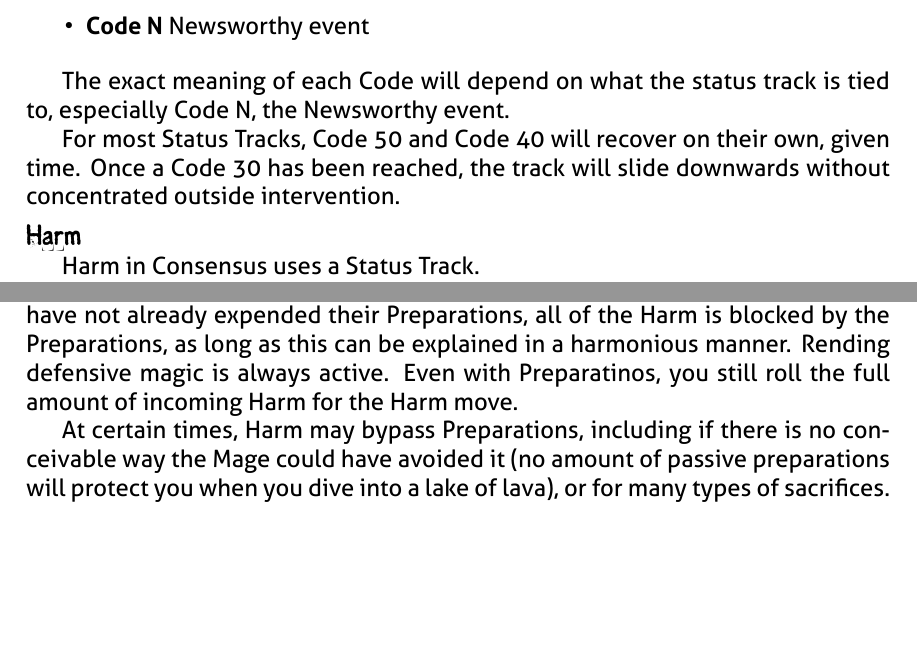
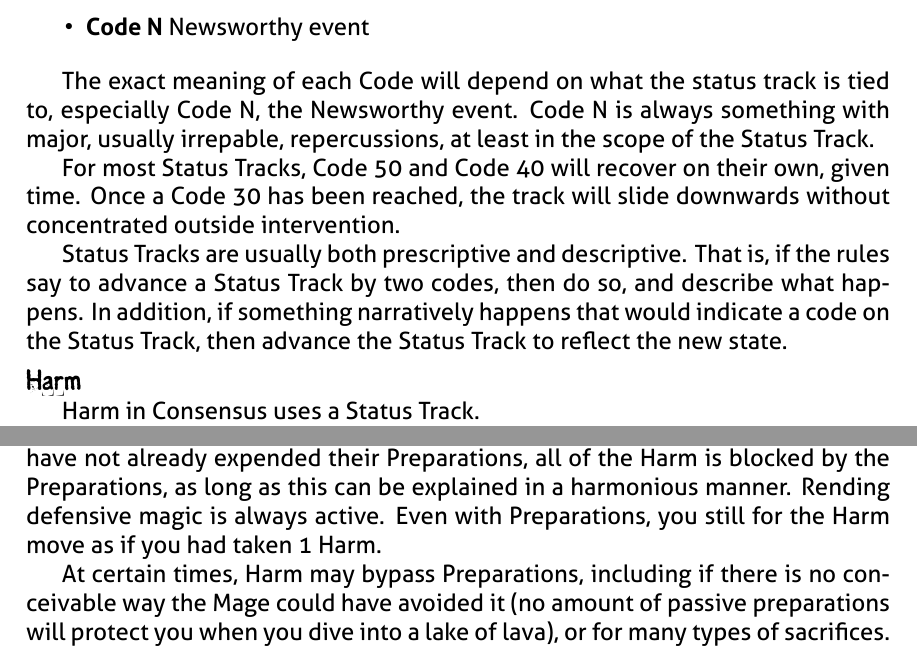
Before and after one commit to epw/consensus, a LaTeX document (glossary.tex): two parts of pages 3 and 4 of 7, joined at a grey line, cut so that both start at the same text, the shorter picture padded with empty space. Compiled offline with XeLaTeX.

Commit message:
Added details for Status Tracks, corrected Preparations

```diff
--- a/glossary.tex
+++ b/glossary.tex
@@ -170,11 +170,19 @@ A set of status codes is as follows:
 \end{itemize}
 
 The exact meaning of each Code will depend on what the status track is
-tied to, especially Code N, the Newsworthy event.
+tied to, especially Code N, the Newsworthy event. Code N is always
+something with major, usually irrepable, repercussions, at least in
+the scope of the Status Track.
 
 For most Status Tracks, Code 50 and Code 40 will recover on their own,
 given time. Once a Code 30 has been reached, the track will slide
 downwards without concentrated outside intervention.
+
+Status Tracks are usually both prescriptive and descriptive. That is,
+if the rules say to advance a Status Track by two codes, then do so,
+and describe what happens. In addition, if something narratively
+happens that would indicate a code on the Status Track, then advance
+the Status Track to reflect the new state.
 
 \SECTION{Harm}
 Harm in Consensus uses a Status Track.
@@ -240,8 +248,7 @@ Above Code 50, a Mage has ``Preparations.'' When they take Harm and
 they have not already expended their Preparations, all of the Harm is
 blocked by the Preparations, as long as this can be explained in a
 harmonious manner. Rending defensive magic is always active. Even with
-Preparatinos, you still roll the full amount of incoming Harm for the
-Harm move.
+Preparations, you still for the Harm move as if you had taken 1 Harm.
 
 At certain times, Harm may bypass Preparations, including if there is
 no conceivable way the Mage could have avoided it (no amount of
```
